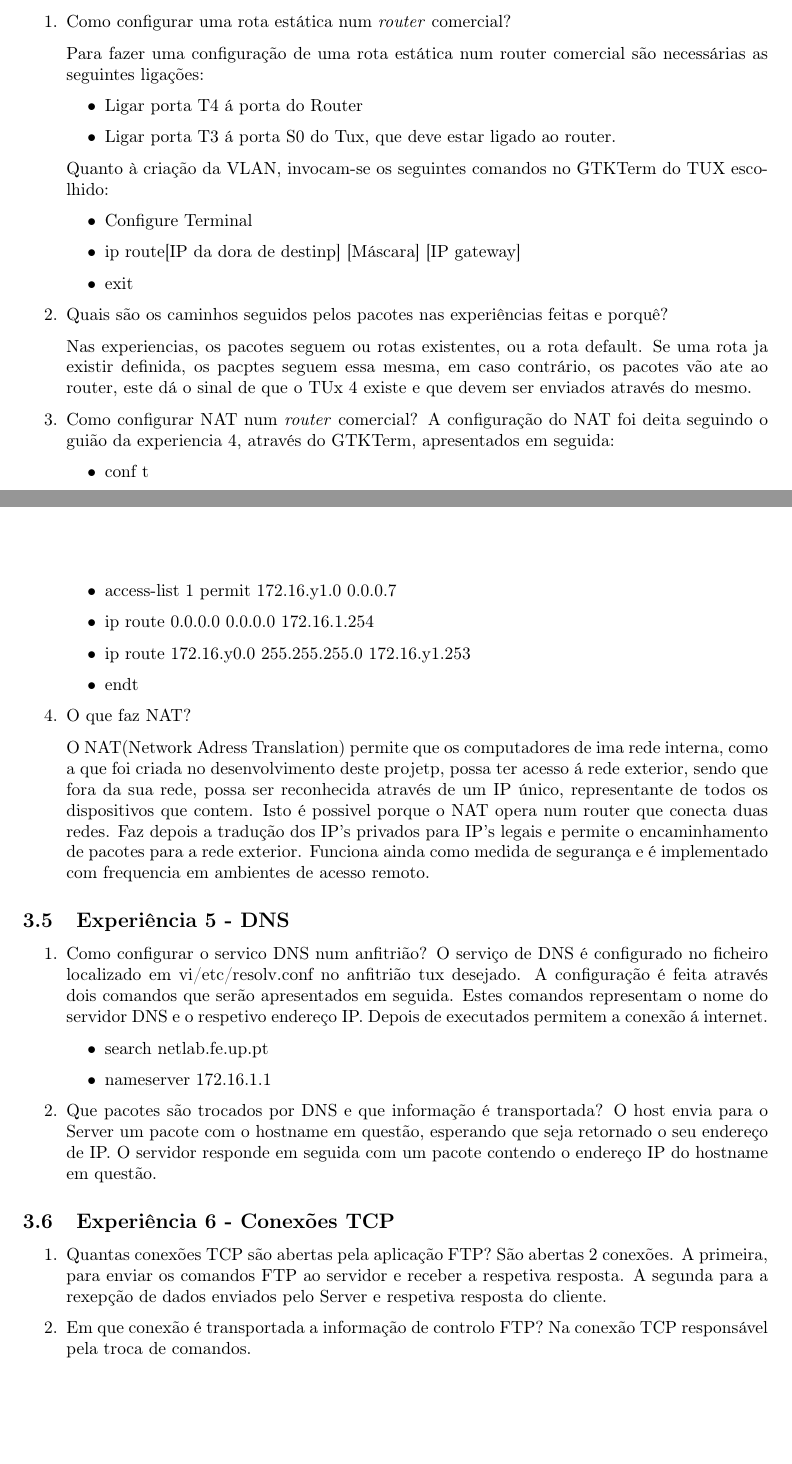
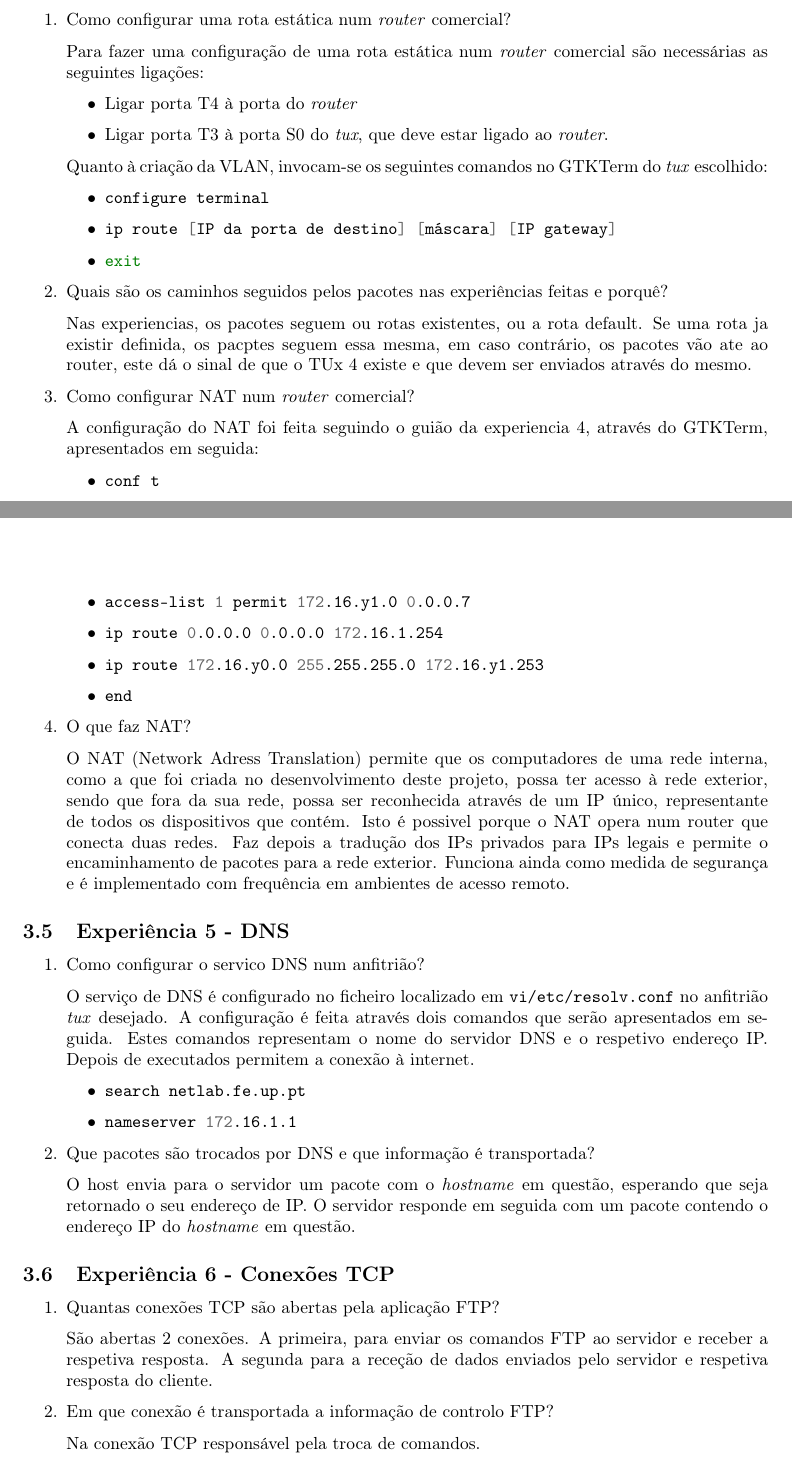
Before and after one commit to MrZephyr17/RCOM1819, a LaTeX document (T2/doc/reportT2.tex): two parts of pages 8 and 9 of 22 before the commit and two parts of pages 8 and 9 of 23 after it, joined at a grey line, cut so that both start at the same text, the shorter picture padded with empty space. Compiled offline with pdfLaTeX.

Commit message:
fixing report errors

```diff
--- a/T2/doc/reportT2.tex
+++ b/T2/doc/reportT2.tex
@@ -263,16 +263,16 @@ Os endereços associados são os endereços IP e MAC do \textit{tux} origem e os
 \begin{enumerate}
 \item Como configurar uma rota estática num \textit{router} comercial?
 
-Para fazer uma configuração de uma rota estática num router comercial são necessárias as seguintes ligações:
+Para fazer uma configuração de uma rota estática num \textit{router} comercial são necessárias as seguintes ligações:
 \begin{itemize}
-    \item Ligar porta T4 á porta do Router
-    \item Ligar porta T3 á porta S0 do Tux, que deve estar ligado ao router.
+    \item Ligar porta T4 à porta do \textit{router}
+    \item Ligar porta T3 à porta S0 do \textit{tux}, que deve estar ligado ao \textit{router}.
 \end{itemize}
-Quanto à criação da VLAN, invocam-se os seguintes comandos no GTKTerm do TUX escolhido:
+Quanto à criação da VLAN, invocam-se os seguintes comandos no GTKTerm do \textit{tux} escolhido:
 \begin{itemize}
-    \item Configure Terminal
-    \item ip route[IP da dora de destinp] [Máscara] [IP gateway]
-    \item exit
+    \item \mintinline{bash}{configure terminal}
+    \item \mintinline{bash}{ip route [IP da porta de destino] [máscara] [IP gateway]}
+    \item \mintinline{bash}{exit}
 \end{itemize}
 
 
@@ -282,7 +282,6 @@ Nas experiencias, os pacotes seguem ou rotas existentes, ou a rota default.
 Se uma rota ja existir definida, os pacptes seguem essa mesma, em caso contrário, os pacotes vão ate ao router, este dá o sinal de que o TUx 4 existe e que devem ser enviados através do mesmo.
 
 \item Como configurar NAT num \textit{router} comercial?
-A configuração do NAT foi deita seguindo o guião da experiencia 4, através do GTKTerm, apresentados em seguida:
+
+A configuração do NAT foi feita seguindo o guião da experiencia 4, através do GTKTerm, apresentados em seguida:
 \begin{itemize}
-    \item  conf t
-    \item  interface gigabitethernet 0/0 *
@@ -301,4 +288,2 @@ A configuração do NAT foi deita seguindo o guião da experiencia 4, através d
-    \item  access-list 1 permit 172.16.y1.0 0.0.0.7
-    \item  ip route 0.0.0.0 0.0.0.0 172.16.1.254
-    \item  ip route 172.16.y0.0 255.255.255.0 172.16.y1.253
-    \item  endt
+    \item  \mintinline{bash}{conf t}
+    \item  \mintinline{bash}{interface gigabitethernet 0/0 *}
@@ -305,37 +302,46 @@ A configuração do NAT foi deita seguindo o guião da experiencia 4, através d
+    \item  \mintinline{bash}{access-list 1 permit 172.16.y1.0 0.0.0.7}
+    \item  \mintinline{bash}{ip route 0.0.0.0 0.0.0.0 172.16.1.254}
+    \item  \mintinline{bash}{ip route 172.16.y0.0 255.255.255.0 172.16.y1.253}
+    \item  \mintinline{bash}{end}
 \end{itemize}
 
 
 \item O que faz NAT?
 
-O NAT(Network Adress Translation) permite que os computadores de ima rede interna, como a que foi criada no desenvolvimento deste projetp, possa ter acesso á rede exterior, sendo que fora da sua rede, possa ser reconhecida através de um IP único, representante de todos os dispositivos que contem.
-Isto é possivel porque o NAT opera num router que conecta duas redes. Faz depois a tradução dos IP's privados para IP's legais e permite o encaminhamento de pacotes para a rede exterior.
-Funciona ainda como medida de segurança e é implementado com frequencia em ambientes de acesso remoto.
+O NAT (Network Adress Translation) permite que os computadores de uma rede interna, como a que foi criada no desenvolvimento deste projeto, possa ter acesso à rede exterior, sendo que fora da sua rede, possa ser reconhecida através de um IP único, representante de todos os dispositivos que contém.
+Isto é possivel porque o NAT opera num router que conecta duas redes. Faz depois a tradução dos IPs privados para IPs legais e permite o encaminhamento de pacotes para a rede exterior.
+Funciona ainda como medida de segurança e é implementado com frequência em ambientes de acesso remoto.
 
 \end{enumerate}
 \subsection{Experiência 5 - DNS}
 \begin{enumerate}
 \item Como configurar o servico DNS num anfitrião?
-O serviço de DNS é configurado no ficheiro localizado em vi/etc/resolv.conf no anfitrião tux desejado.
-A configuração é feita através dois comandos que serão apresentados em seguida. Estes comandos representam o nome do servidor DNS e o respetivo endereço IP. Depois de executados permitem a conexão á internet.
+
+O serviço de DNS é configurado no ficheiro localizado em \mintinline{bash}{vi/etc/resolv.conf} no anfitrião \textit{tux} desejado.
+A configuração é feita através dois comandos que serão apresentados em seguida. Estes comandos representam o nome do servidor DNS e o respetivo endereço IP. Depois de executados permitem a conexão à internet.
 \begin{itemize}
-    \item search netlab.fe.up.pt
-    \item nameserver 172.16.1.1
+    \item \mintinline{bash}{search netlab.fe.up.pt}
+    \item \mintinline{bash}{nameserver 172.16.1.1}
 \end{itemize}
 
 \item Que pacotes são trocados por DNS e que informação é transportada?
-O host envia para o Server um pacote com o hostname em questão, esperando que seja retornado o seu endereço de IP.
-O servidor responde em seguida com um pacote contendo o endereço IP do hostname em questão.
+
+O host envia para o servidor um pacote com o \textit{hostname} em questão, esperando que seja retornado o seu endereço de IP.
+O servidor responde em seguida com um pacote contendo o endereço IP do \textit{hostname} em questão.
 
 \end{enumerate}
 \subsection{Experiência 6 - Conexões TCP}
 \begin{enumerate}
 \item Quantas conexões TCP são abertas pela aplicação FTP?
+
 São abertas 2 conexões. A primeira, para enviar os comandos FTP ao servidor e receber a respetiva resposta.
-A segunda para a rexepção de dados enviados pelo Server e respetiva resposta do cliente.
+A segunda para a receção de dados enviados pelo servidor e respetiva resposta do cliente.
 
 \item Em que conexão é transportada a informação de controlo FTP?
+
 Na conexão TCP responsável pela troca de comandos.
 \item Quais são as fases de uma conexão FTP?
+
 Uma conexão FTP tem as 3 seguntes fases:
 \begin{itemize}
     \item Estabelecimento da conexão
```
Also changed, not shown: T2/doc/reportT2.pdf, T2/doc/reportT2.tex (28 more changed lines).
